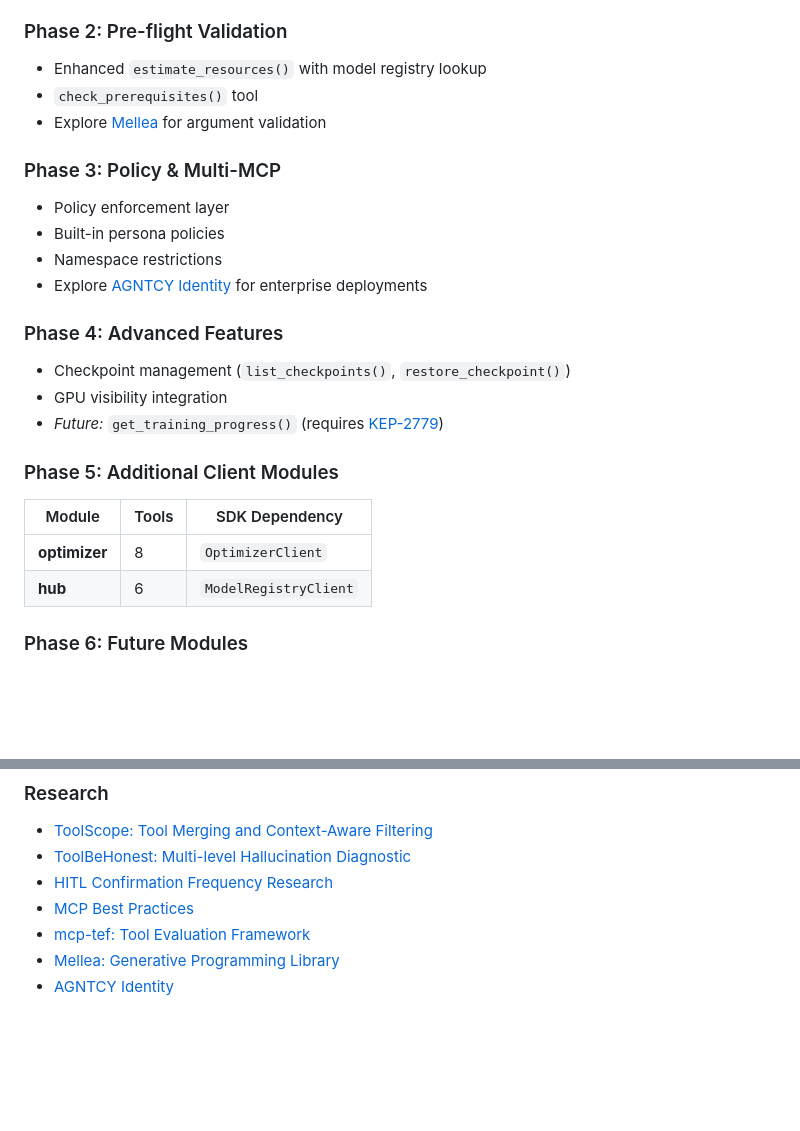
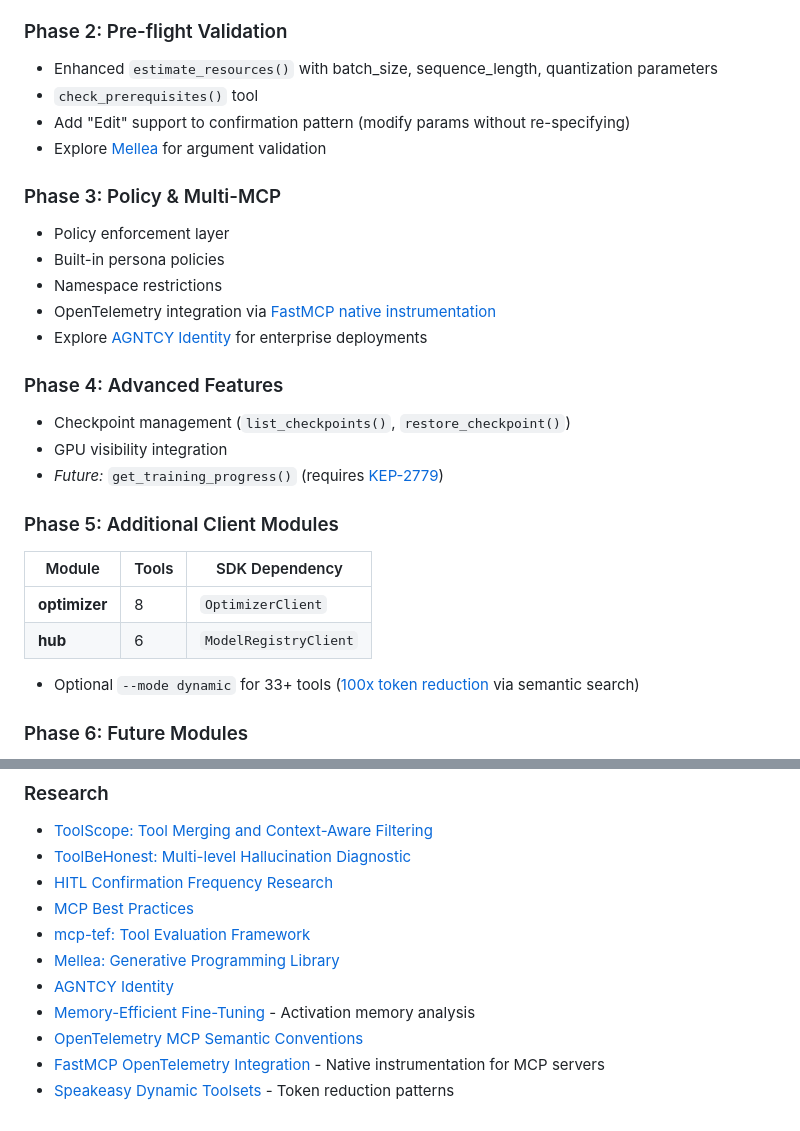
Before and after one commit to kubeflow/community, a Markdown page: proposals/936-kubeflow-mcp-server/README.md, 2 parts joined by grey strips. Drawn GitHub-style; blank space fills up the shorter version.

Commit message:
Add AST security checks, enhanced resource estimation and opentelemetry in phase 3
Signed-off-by: abhijeet-dhumal <abhijeetdhumal652@gmail.com>

```diff
--- a/proposals/936-kubeflow-mcp-server/README.md
+++ b/proposals/936-kubeflow-mcp-server/README.md
@@ -342,14 +342,16 @@ Phase 2: fine_tune(..., confirmed=True)  - Submits job (after user approval)
 - Tool validation with mcp-tef
 
 ### Phase 2: Pre-flight Validation
-- Enhanced `estimate_resources()` with model registry lookup
+- Enhanced `estimate_resources()` with batch_size, sequence_length, quantization parameters
 - `check_prerequisites()` tool
+- Add "Edit" support to confirmation pattern (modify params without re-specifying)
 - Explore [Mellea](https://github.com/generative-computing/mellea) for argument validation
 
 ### Phase 3: Policy & Multi-MCP
 - Policy enforcement layer
 - Built-in persona policies
 - Namespace restrictions
+- OpenTelemetry integration via [FastMCP native instrumentation](https://gofastmcp.com/servers/telemetry)
 - Explore [AGNTCY Identity](https://github.com/agntcy/identity) for enterprise deployments
 
 ### Phase 4: Advanced Features
@@ -363,6 +365,8 @@ Phase 2: fine_tune(..., confirmed=True)  - Submits job (after user approval)
 |--------|-------|----------------|
 | **optimizer** | 8 | `OptimizerClient` |
 | **hub** | 6 | `ModelRegistryClient` |
+
+- Optional `--mode dynamic` for 33+ tools ([100x token reduction](https://www.speakeasy.com/blog/100x-token-reduction-dynamic-toolsets) via semantic search)
 
 ### Phase 6: Future Modules
 - `pipelines/` - `PipelinesClient`
@@ -409,3 +413,7 @@ Phase 2: fine_tune(..., confirmed=True)  - Submits job (after user approval)
 - [mcp-tef: Tool Evaluation Framework](https://github.com/StacklokLabs/mcp-tef)
 - [Mellea: Generative Programming Library](https://github.com/generative-computing/mellea)
 - [AGNTCY Identity](https://github.com/agntcy/identity)
+- [Memory-Efficient Fine-Tuning](https://arxiv.org/abs/2501.18824) - Activation memory analysis
+- [OpenTelemetry MCP Semantic Conventions](https://opentelemetry.io/docs/specs/semconv/gen-ai/mcp/)
+- [FastMCP OpenTelemetry Integration](https://gofastmcp.com/servers/telemetry) - Native instrumentation for MCP servers
+- [Speakeasy Dynamic Toolsets](https://www.speakeasy.com/blog/100x-token-reduction-dynamic-toolsets) - Token reduction patterns
```
Also changed, not shown: proposals/936-kubeflow-mcp-server/DESIGN.md (+110 -16 lines).
